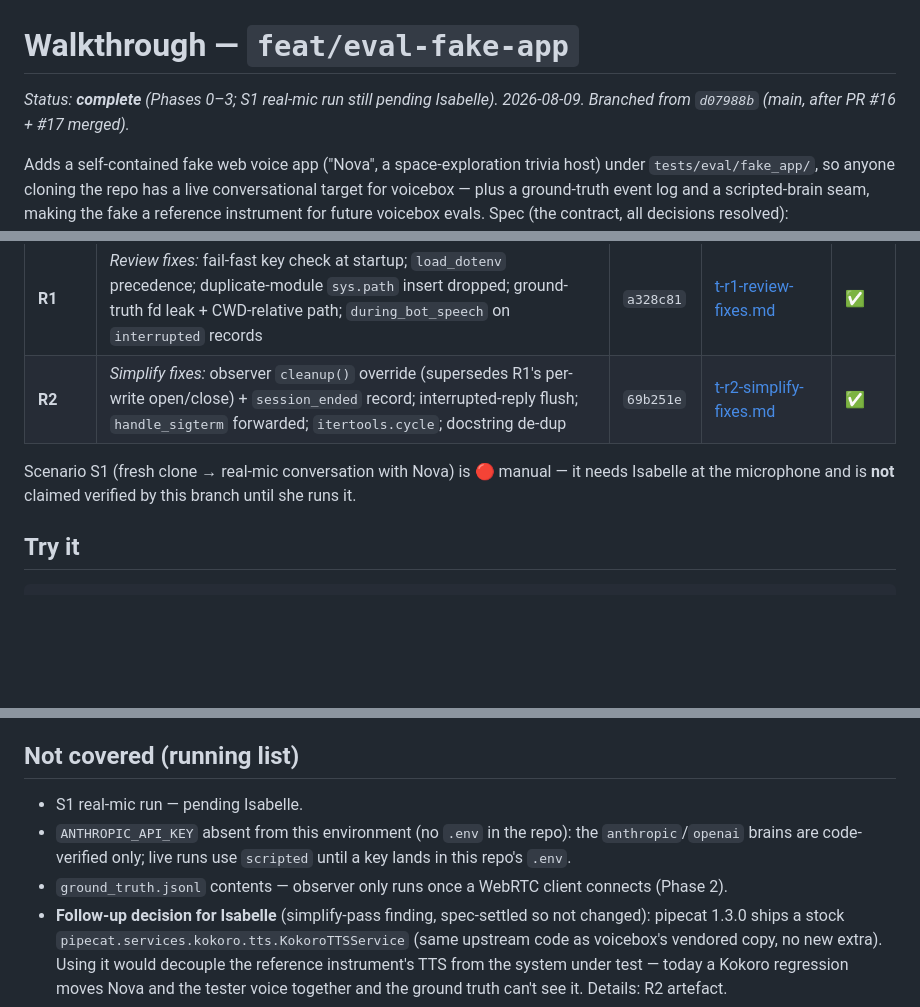
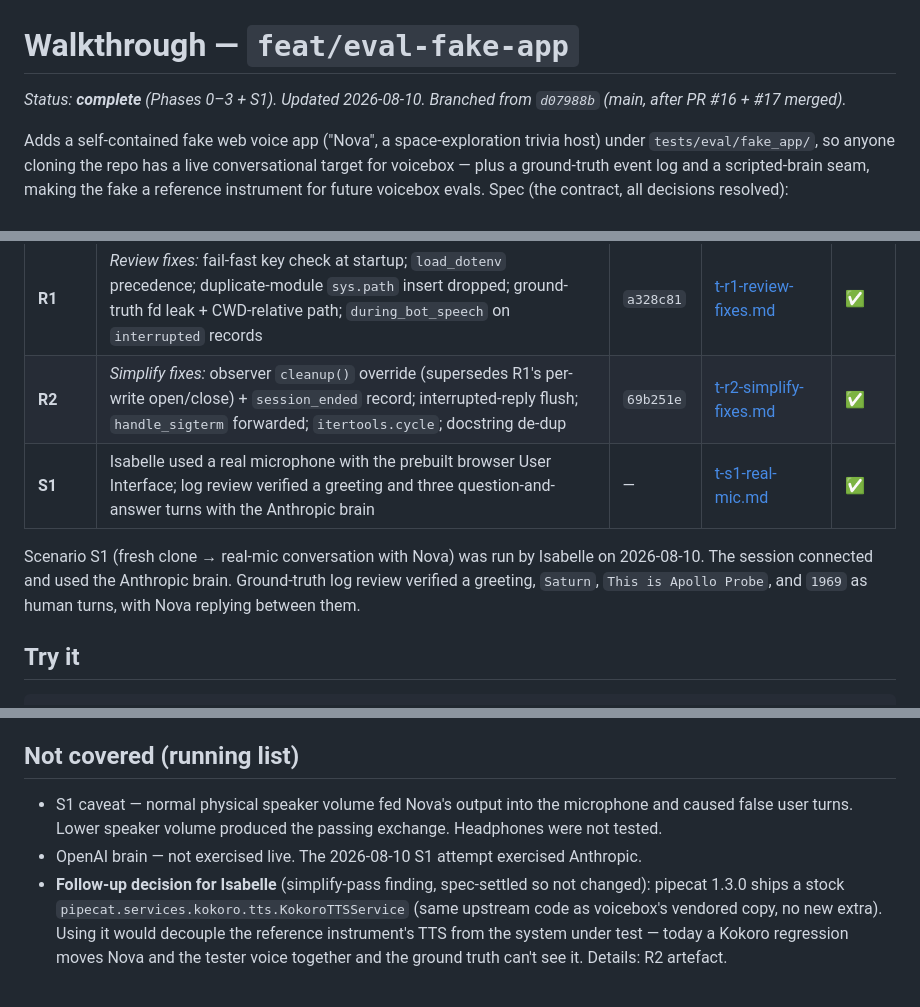
Before and after one commit to IsisChameleon/voicebox, a Markdown page: docs/walkthroughs/feat-eval-fake-app.md, 3 parts joined by grey strips. GitHub-like rendering; blank space fills up the shorter version.

Commit message:
docs: verify S1 real-mic conversation

```diff
--- a/docs/walkthroughs/feat-eval-fake-app.md
+++ b/docs/walkthroughs/feat-eval-fake-app.md
@@ -1,6 +1,6 @@
 # Walkthrough — `feat/eval-fake-app`
 
-*Status: **complete** (Phases 0–3; S1 real-mic run still pending Isabelle). 2026-08-09.
+*Status: **complete** (Phases 0–3 + S1). Updated 2026-08-10.
 Branched from `d07988b` (main, after PR #16 + #17 merged).*
 
 Adds a self-contained fake web voice app ("Nova", a space-exploration trivia host) under
@@ -22,9 +22,11 @@ User Interface on `:7860`). It knows nothing about voicebox; ground truth goes t
 | **3** | `tests/eval/fake_app/README.md`; stale readme-app / `localhost:3000` reference cleanup in `README.md` + `CLAUDE.md` | `1d41070` | [t3-readme-and-cleanup.md](../artefacts/feat-eval-fake-app/t3-readme-and-cleanup.md) | ✅ |
 | **R1** | *Review fixes:* fail-fast key check at startup; `load_dotenv` precedence; duplicate-module `sys.path` insert dropped; ground-truth fd leak + CWD-relative path; `during_bot_speech` on `interrupted` records | `a328c81` | [t-r1-review-fixes.md](../artefacts/feat-eval-fake-app/t-r1-review-fixes.md) | ✅ |
 | **R2** | *Simplify fixes:* observer `cleanup()` override (supersedes R1's per-write open/close) + `session_ended` record; interrupted-reply flush; `handle_sigterm` forwarded; `itertools.cycle`; docstring de-dup | `69b251e` | [t-r2-simplify-fixes.md](../artefacts/feat-eval-fake-app/t-r2-simplify-fixes.md) | ✅ |
+| **S1** | Isabelle used a real microphone with the prebuilt browser User Interface; log review verified a greeting and three question-and-answer turns with the Anthropic brain | — | [t-s1-real-mic.md](../artefacts/feat-eval-fake-app/t-s1-real-mic.md) | ✅ |
 
-Scenario S1 (fresh clone → real-mic conversation with Nova) is 🔴 manual — it needs Isabelle at
-the microphone and is **not** claimed verified by this branch until she runs it.
+Scenario S1 (fresh clone → real-mic conversation with Nova) was run by Isabelle on 2026-08-10.
+The session connected and used the Anthropic brain. Ground-truth log review verified a greeting,
+`Saturn`, `This is Apollo Probe`, and `1969` as human turns, with Nova replying between them.
 
 ## Try it
 
@@ -76,11 +78,9 @@ uv run python tests/eval/fake_app/bot.py
 
 ## Not covered (running list)
 
-- S1 real-mic run — pending Isabelle.
-- `ANTHROPIC_API_KEY` absent from this environment (no `.env` in the repo): the
-  `anthropic`/`openai` brains are code-verified only; live runs use `scripted` until a key
-  lands in this repo's `.env`.
-- `ground_truth.jsonl` contents — observer only runs once a WebRTC client connects (Phase 2).
+- S1 caveat — normal physical speaker volume fed Nova's output into the microphone and caused
+  false user turns. Lower speaker volume produced the passing exchange. Headphones were not tested.
+- OpenAI brain — not exercised live. The 2026-08-10 S1 attempt exercised Anthropic.
 - **Follow-up decision for Isabelle** (simplify-pass finding, spec-settled so not changed):
   pipecat 1.3.0 ships a stock `pipecat.services.kokoro.tts.KokoroTTSService` (same upstream
   code as voicebox's vendored copy, no new extra). Using it would decouple the reference
```
Also changed, not shown: 1 other file.
